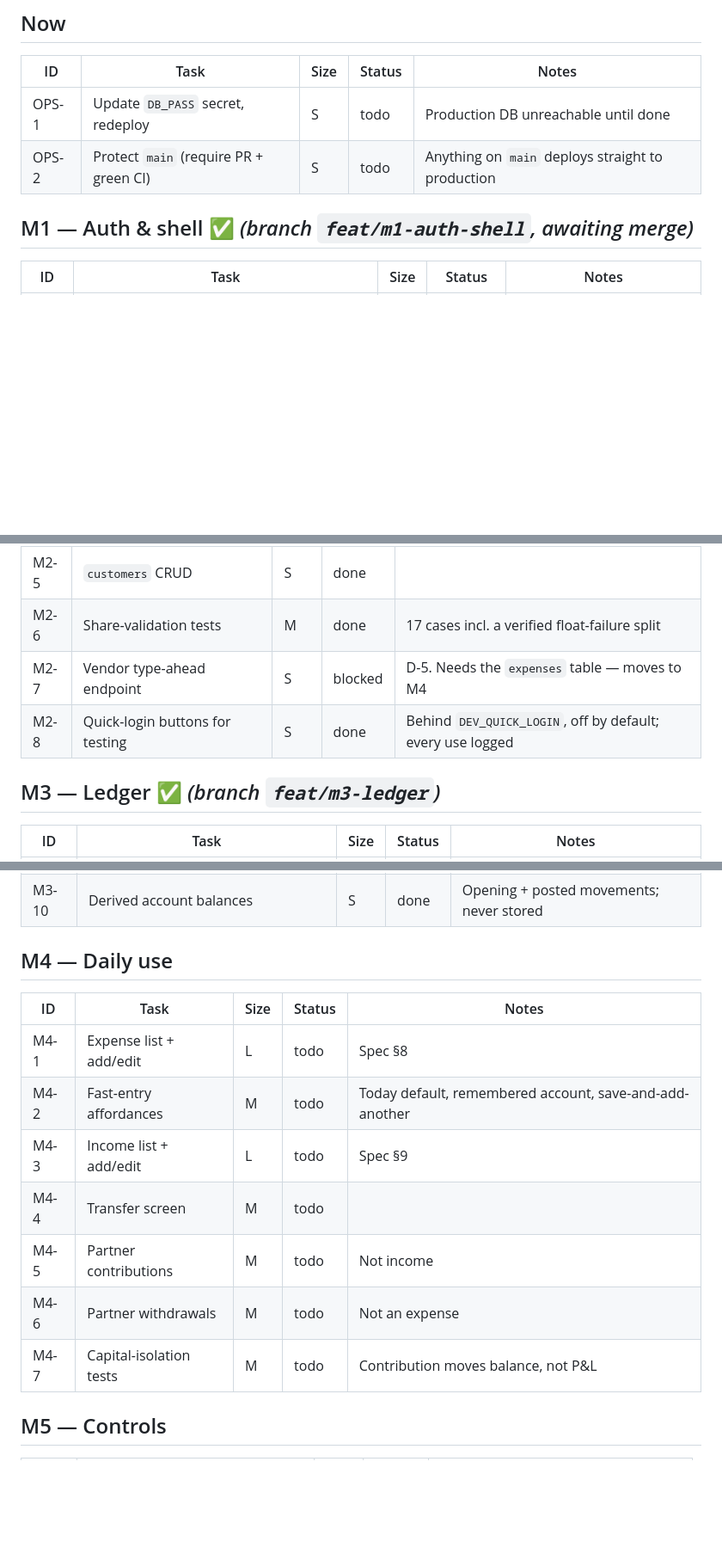
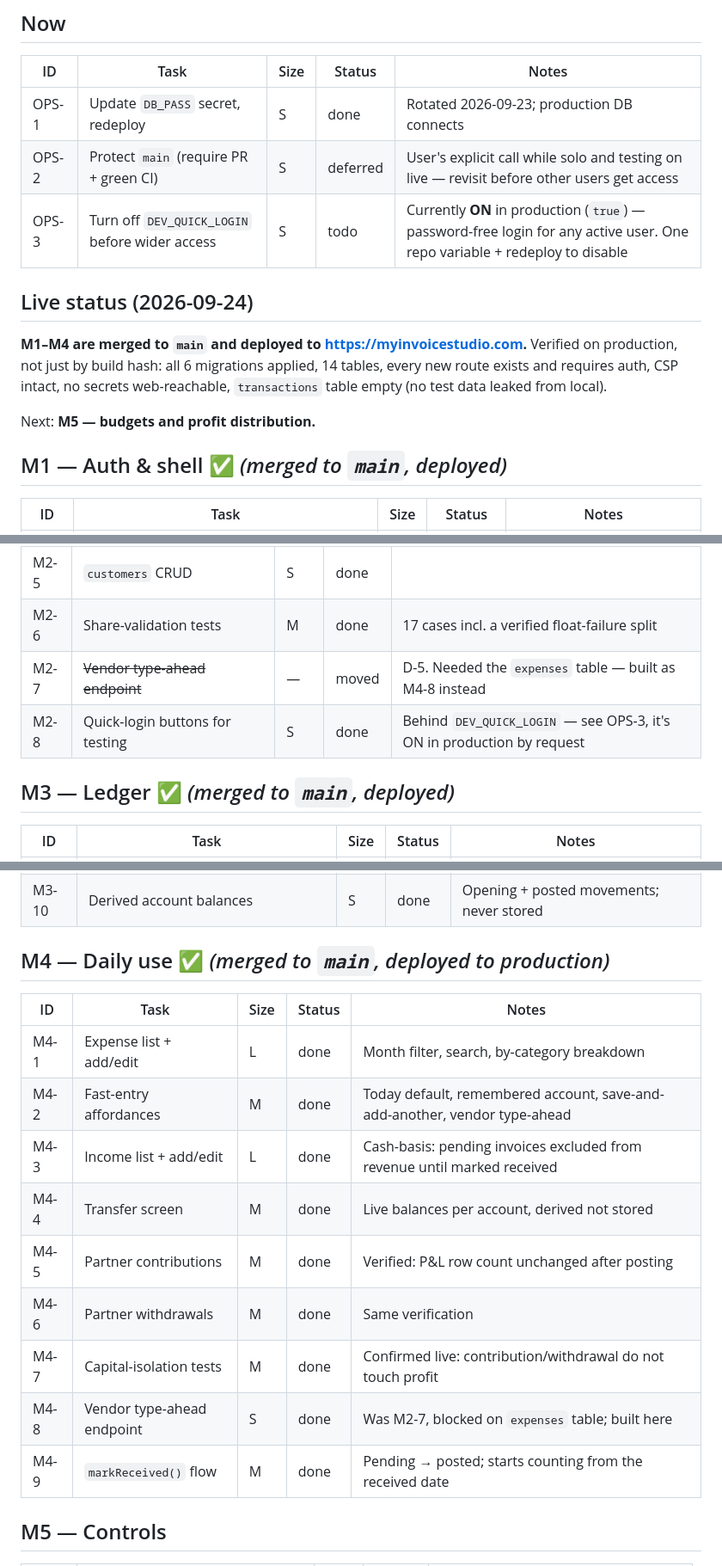
Before and after one commit to iamwaris/supporthive, a Markdown page: docs/TRACKER.md, 3 parts joined by grey strips. Shown at 86% size. Drawn GitHub-style; blank space fills up the shorter version.

Commit message:
Sync tracker and plan with what is actually live
Docs were behind the deploy: TRACKER still listed M4 as todo and M1-M3 as
"awaiting merge" or branch-only, though all four are merged to main and
verified on production. A restarted session reading these files would have
redone work that already shipped.

- M1-M4 marked done, with branch/status notes replaced by what's true now.
- New "Live status" section at the top of TRACKER: what's deployed, what was
  verified on production (not just build hash), and what's next.
- DB_PASS rotation marked done. main-protection recorded as a deferred
  decision (the user's call while solo and testing), not an oversight.
- New OPS-3: DEV_QUICK_LOGIN is ON in production by explicit request. Recorded
  so it is a decision on record, not a thing a future session discovers by
  accident and has to guess whether it was intentional.
- M2-7 (vendor type-ahead) marked moved rather than left duplicated once M4-8
  built it.

Co-Authored-By: Claude Sonnet 5 <noreply@anthropic.com>

```diff
--- a/docs/TRACKER.md
+++ b/docs/TRACKER.md
@@ -25,10 +25,20 @@ The ledger contract is settled, so **M3 is unblocked**.
 
 | ID | Task | Size | Status | Notes |
 |---|---|---|---|---|
-| OPS-1 | Update `DB_PASS` secret, redeploy | S | todo | Production DB unreachable until done |
-| OPS-2 | Protect `main` (require PR + green CI) | S | todo | Anything on `main` deploys straight to production |
+| OPS-1 | Update `DB_PASS` secret, redeploy | S | done | Rotated 2026-09-23; production DB connects |
+| OPS-2 | Protect `main` (require PR + green CI) | S | deferred | User's explicit call while solo and testing on live — revisit before other users get access |
+| OPS-3 | Turn off `DEV_QUICK_LOGIN` before wider access | S | todo | Currently **ON** in production (`true`) — password-free login for any active user. One repo variable + redeploy to disable |
 
-## M1 — Auth & shell ✅ *(branch `feat/m1-auth-shell`, awaiting merge)*
+## Live status (2026-09-24)
+
+**M1–M4 are merged to `main` and deployed to https://myinvoicestudio.com.**
+Verified on production, not just by build hash: all 6 migrations applied,
+14 tables, every new route exists and requires auth, CSP intact, no secrets
+web-reachable, `transactions` table empty (no test data leaked from local).
+
+Next: **M5 — budgets and profit distribution.**
+
+## M1 — Auth & shell ✅ *(merged to `main`, deployed)*
 
 | ID | Task | Size | Status | Notes |
 |---|---|---|---|---|
@@ -54,10 +64,10 @@ The ledger contract is settled, so **M3 is unblocked**.
 | M2-4 | `accounts` CRUD with opening balance | M | done | `DECIMAL(15,2)`, kept as a string end to end |
 | M2-5 | `customers` CRUD | S | done | |
 | M2-6 | Share-validation tests | M | done | 17 cases incl. a verified float-failure split |
-| M2-7 | Vendor type-ahead endpoint | S | blocked | D-5. Needs the `expenses` table — moves to M4 |
-| M2-8 | Quick-login buttons for testing | S | done | Behind `DEV_QUICK_LOGIN`, off by default; every use logged |
+| M2-7 | ~~Vendor type-ahead endpoint~~ | — | moved | D-5. Needed the `expenses` table — built as M4-8 instead |
+| M2-8 | Quick-login buttons for testing | S | done | Behind `DEV_QUICK_LOGIN` — see OPS-3, it's ON in production by request |
 
-## M3 — Ledger ✅ *(branch `feat/m3-ledger`)*
+## M3 — Ledger ✅ *(merged to `main`, deployed)*
 
 | ID | Task | Size | Status | Notes |
 |---|---|---|---|---|
@@ -72,17 +82,19 @@ The ledger contract is settled, so **M3 is unblocked**.
 | M3-9 | Nested transaction support | S | done | `postTransfer` posts two rows through `post()` |
 | M3-10 | Derived account balances | S | done | Opening + posted movements; never stored |
 
-## M4 — Daily use
+## M4 — Daily use ✅ *(merged to `main`, deployed to production)*
 
 | ID | Task | Size | Status | Notes |
 |---|---|---|---|---|
-| M4-1 | Expense list + add/edit | L | todo | Spec §8 |
-| M4-2 | Fast-entry affordances | M | todo | Today default, remembered account, save-and-add-another |
-| M4-3 | Income list + add/edit | L | todo | Spec §9 |
-| M4-4 | Transfer screen | M | todo | |
-| M4-5 | Partner contributions | M | todo | Not income |
-| M4-6 | Partner withdrawals | M | todo | Not an expense |
-| M4-7 | Capital-isolation tests | M | todo | Contribution moves balance, not P&L |
+| M4-1 | Expense list + add/edit | L | done | Month filter, search, by-category breakdown |
+| M4-2 | Fast-entry affordances | M | done | Today default, remembered account, save-and-add-another, vendor type-ahead |
+| M4-3 | Income list + add/edit | L | done | Cash-basis: pending invoices excluded from revenue until marked received |
+| M4-4 | Transfer screen | M | done | Live balances per account, derived not stored |
+| M4-5 | Partner contributions | M | done | Verified: P&L row count unchanged after posting |
+| M4-6 | Partner withdrawals | M | done | Same verification |
+| M4-7 | Capital-isolation tests | M | done | Confirmed live: contribution/withdrawal do not touch profit |
+| M4-8 | Vendor type-ahead endpoint | S | done | Was M2-7, blocked on `expenses` table; built here |
+| M4-9 | `markReceived()` flow | M | done | Pending → posted; starts counting from the received date |
 
 ## M5 — Controls
 
```
Also changed, not shown: other parts of docs/TRACKER.md (+1 -1 lines), docs/PLAN.md (+3 -2 lines).
